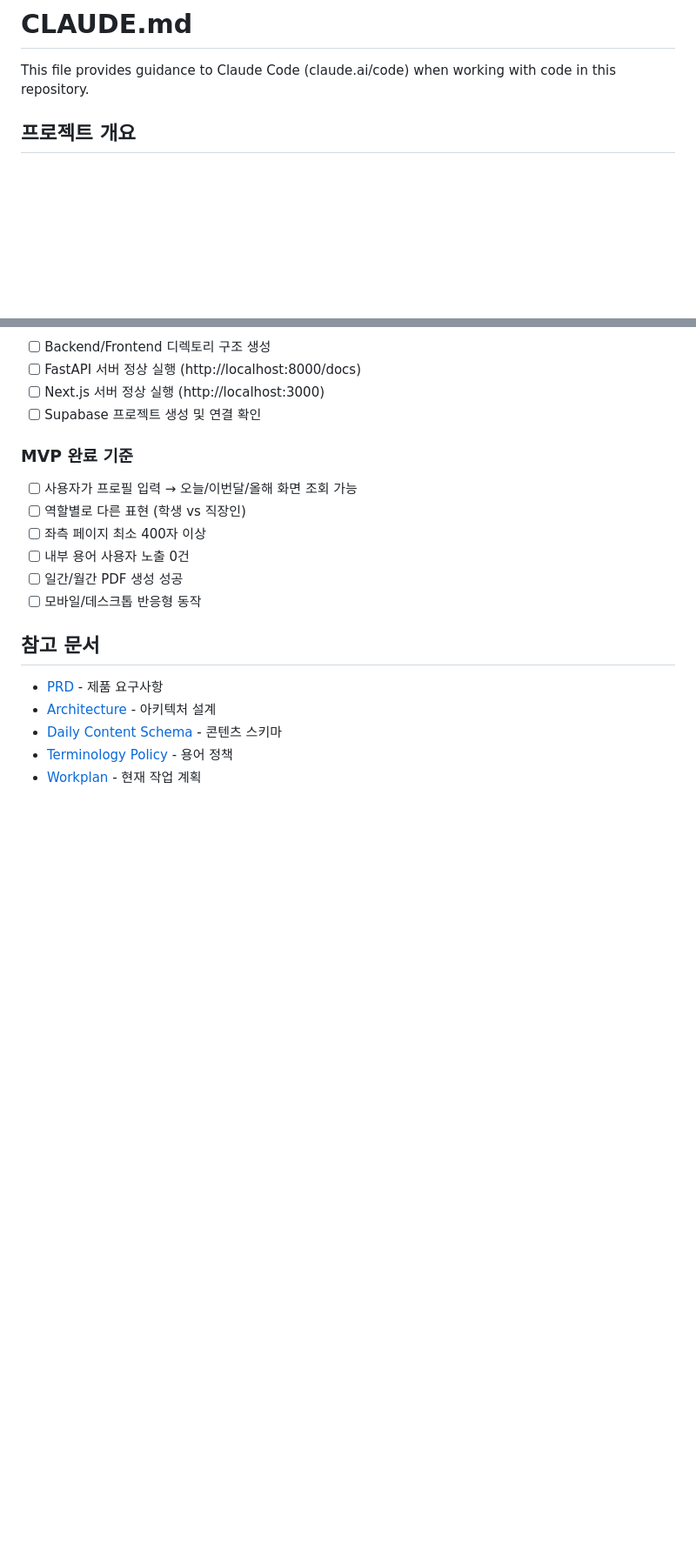
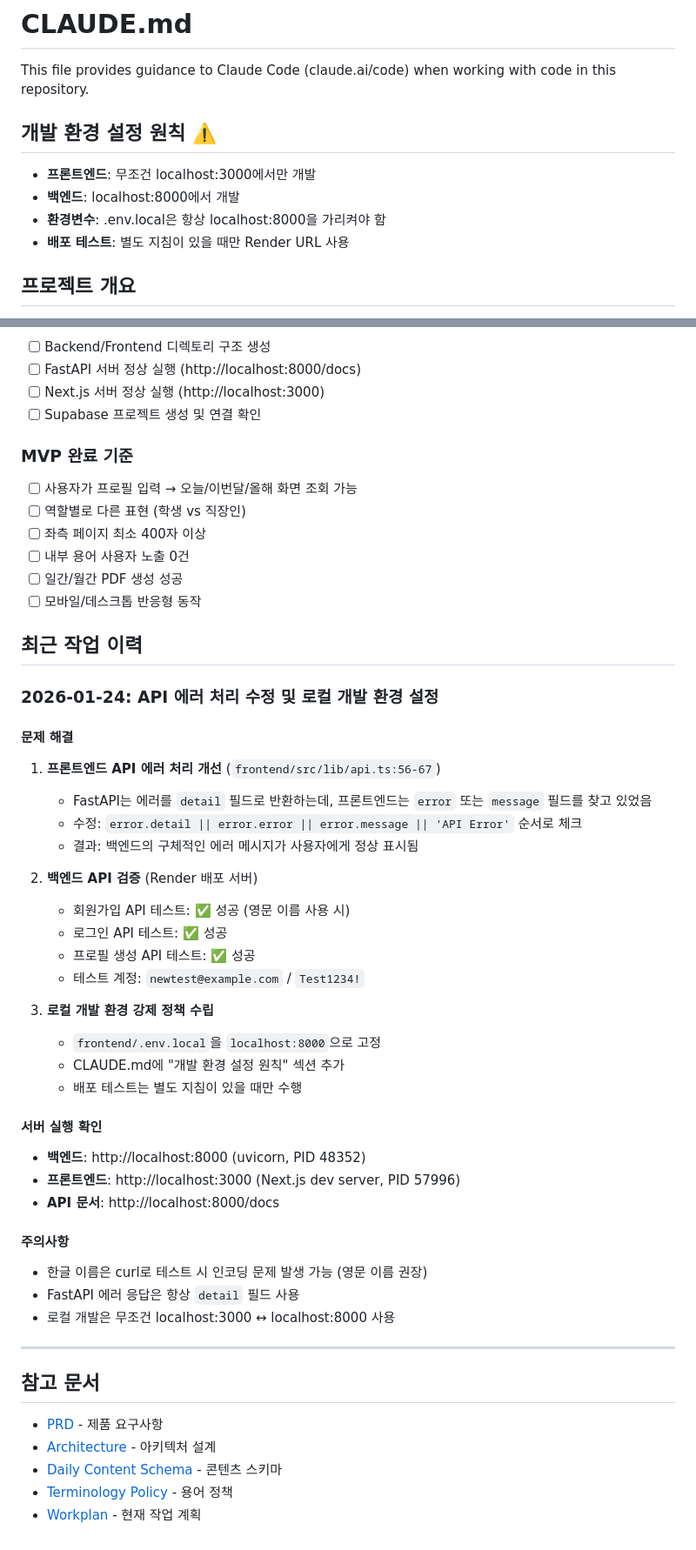
Before and after one commit to ganggipark/r3dairy, a Markdown page: CLAUDE.md, 2 parts joined by grey strips. Shown at 87% size. GitHub-like rendering; blank space fills up the shorter version.

Commit message:
Add development environment guidelines and session work history
- Add mandatory localhost development policy
- Document API error handling fix (FastAPI detail field)
- Record backend API testing results (signup, login, profile)
- Add 2026-01-24 session work history to CLAUDE.md

Co-Authored-By: Claude Sonnet 4.5 <noreply@anthropic.com>

```diff
--- a/CLAUDE.md
+++ b/CLAUDE.md
@@ -1,6 +1,12 @@
 # CLAUDE.md
 
 This file provides guidance to Claude Code (claude.ai/code) when working with code in this repository.
+
+## 개발 환경 설정 원칙 ⚠️
+- **프론트엔드**: 무조건 localhost:3000에서만 개발
+- **백엔드**: localhost:8000에서 개발
+- **환경변수**: .env.local은 항상 localhost:8000을 가리켜야 함
+- **배포 테스트**: 별도 지침이 있을 때만 Render URL 사용
 
 ## 프로젝트 개요
 
@@ -585,6 +591,39 @@ node -v
 - [ ] 일간/월간 PDF 생성 성공
 - [ ] 모바일/데스크톱 반응형 동작
 
+## 최근 작업 이력
+
+### 2026-01-24: API 에러 처리 수정 및 로컬 개발 환경 설정
+
+#### 문제 해결
+1. **프론트엔드 API 에러 처리 개선** (`frontend/src/lib/api.ts:56-67`)
+   - FastAPI는 에러를 `detail` 필드로 반환하는데, 프론트엔드는 `error` 또는 `message` 필드를 찾고 있었음
+   - 수정: `error.detail || error.error || error.message || 'API Error'` 순서로 체크
+   - 결과: 백엔드의 구체적인 에러 메시지가 사용자에게 정상 표시됨
+
+2. **백엔드 API 검증** (Render 배포 서버)
+   - 회원가입 API 테스트: ✅ 성공 (영문 이름 사용 시)
+   - 로그인 API 테스트: ✅ 성공
+   - 프로필 생성 API 테스트: ✅ 성공
+   - 테스트 계정: `newtest@example.com` / `Test1234!`
+
+3. **로컬 개발 환경 강제 정책 수립**
+   - `frontend/.env.local`을 `localhost:8000`으로 고정
+   - CLAUDE.md에 "개발 환경 설정 원칙" 섹션 추가
+   - 배포 테스트는 별도 지침이 있을 때만 수행
+
+#### 서버 실행 확인
+- **백엔드**: http://localhost:8000 (uvicorn, PID 48352)
+- **프론트엔드**: http://localhost:3000 (Next.js dev server, PID 57996)
+- **API 문서**: http://localhost:8000/docs
+
+#### 주의사항
+- 한글 이름은 curl로 테스트 시 인코딩 문제 발생 가능 (영문 이름 권장)
+- FastAPI 에러 응답은 항상 `detail` 필드 사용
+- 로컬 개발은 무조건 localhost:3000 ↔ localhost:8000 사용
+
+---
+
 ## 참고 문서
 
 - [PRD](docs/prd/PRD.md) - 제품 요구사항
```
